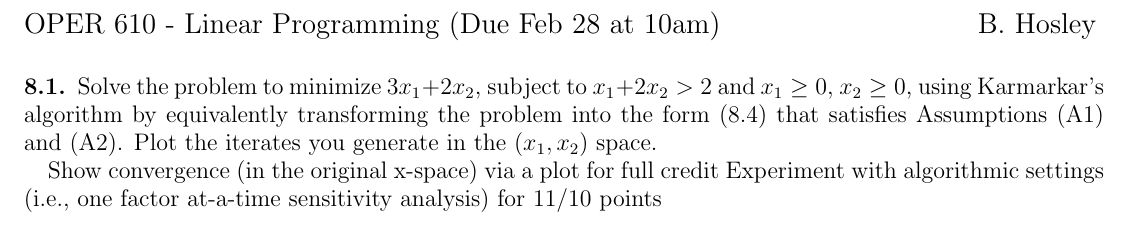
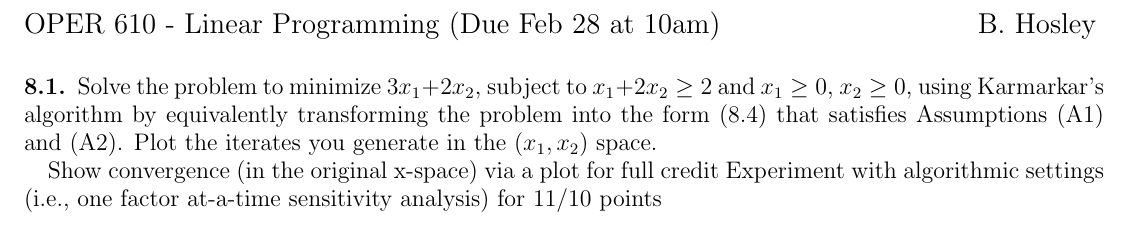
Before and after one commit to bhosley/Schoolwork, a LaTeX problem sheet (2023Q1 - Linear Programming/HW13/HW13.tex): part of the page, cut so that both start at the same text. Compiled offline with pdfLaTeX.

Commit message:
Update HW13.tex

```diff
--- a/2023Q1 - Linear Programming/HW13/HW13.tex
+++ b/2023Q1 - Linear Programming/HW13/HW13.tex
@@ -20,7 +20,7 @@
 \setcounter{section}{8}
 \setcounter{subsection}{0}
 \subsection{}
-Solve the problem to minimize  \(3x_1 + 2x_2\), subject to \(x_1 + 2x_2 > 2\) and \(x_1 \geq 0\),
+Solve the problem to minimize  \(3x_1 + 2x_2\), subject to \(x_1 + 2x_2 \geq 2\) and \(x_1 \geq 0\),
 \(x_2 \geq 0\), using Karmarkar's algorithm by equivalently transforming the problem into
 the form (8.4) that satisfies Assumptions (A1) and (A2). Plot the iterates you
 generate in the \(( x_1 ,x_2 )\) space.
```
